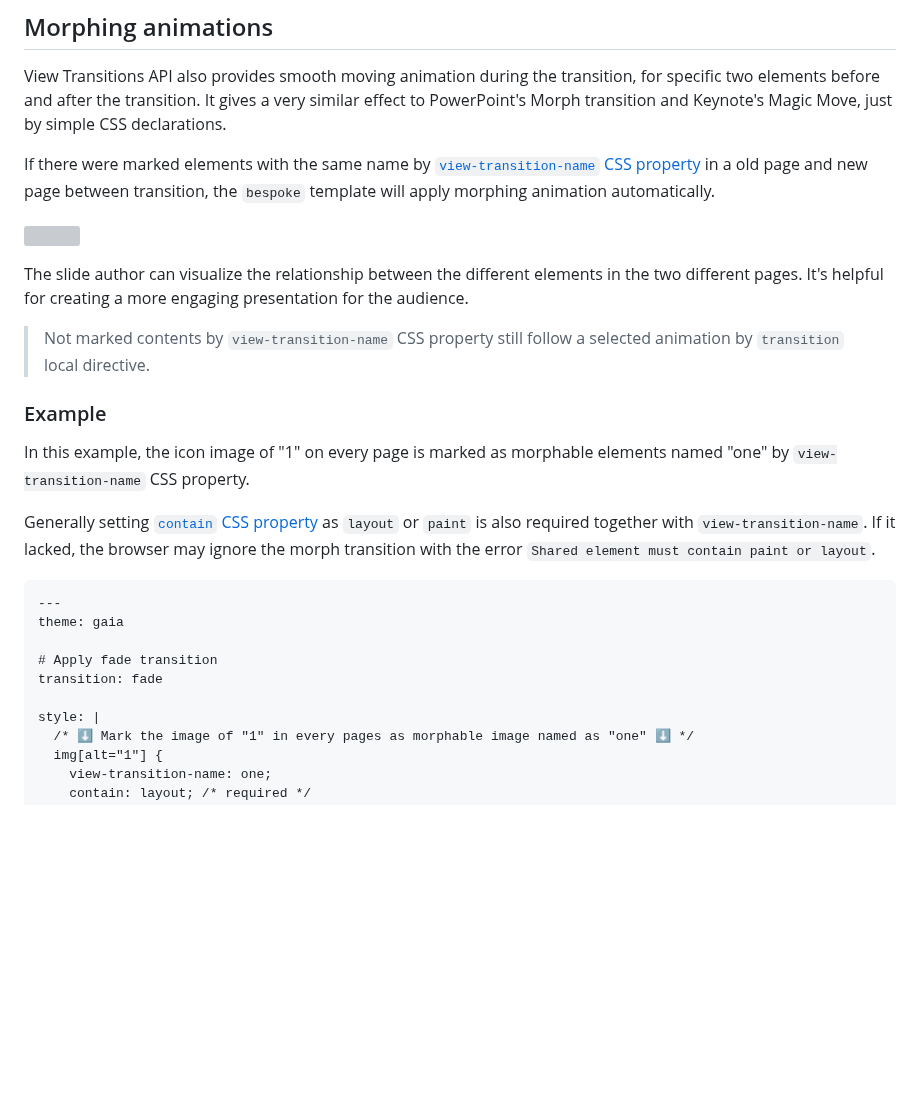
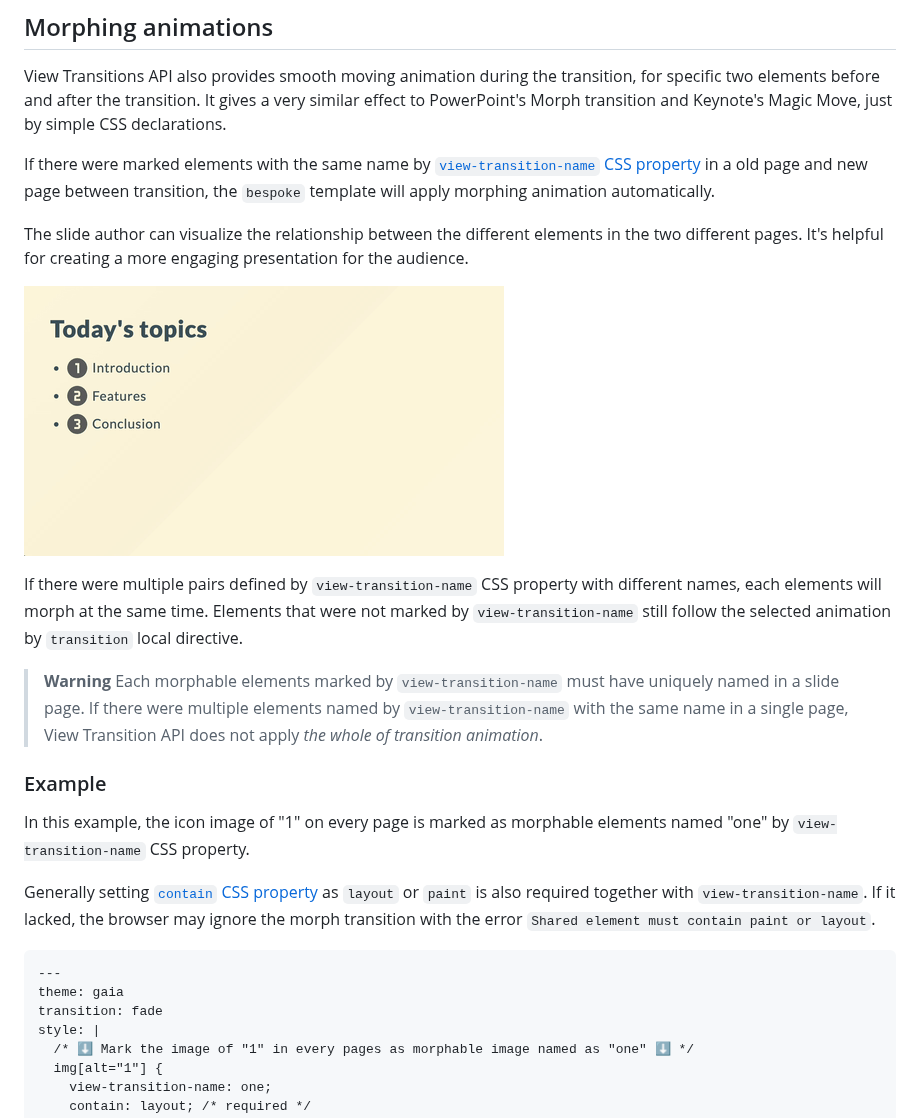
Before and after one commit to marp-team/marp-cli, a Markdown page: docs/bespoke-template/transitions.md, the part around one of its changes. Rendered like a GitHub page; pictures changed too: docs/bespoke-template/morphing-animation.gif (added); blank space fills up the shorter version; grey boxes are pictures that could not be loaded.

````diff
--- a/docs/bespoke-template/transitions.md
+++ b/docs/bespoke-template/transitions.md
@@ -379,6 +377,14 @@ If there were marked elements with the same name by [`view-transition-name` CSS
 The slide author can visualize the relationship between the different elements in the two different pages. It's helpful for creating a more engaging presentation for the audience.
 
-> Not marked contents by `view-transition-name` CSS property still follow a selected animation by `transition` local directive.
+<p align="center">
+
+[![Morph animation example](morphing-animation.gif)](./morphing-animation.mp4)
+
+</p>
+
+If there were multiple pairs defined by `view-transition-name` CSS property with different names, each elements will morph at the same time. Elements that were not marked by `view-transition-name` still follow the selected animation by `transition` local directive.
+
+> **Warning** Each morphable elements marked by `view-transition-name` must have uniquely named in a slide page. If there were multiple elements named by `view-transition-name` with the same name in a single page, View Transition API does not apply _the whole of transition animation_.
 
 ### Example
 
@@ -391,10 +397,7 @@ Generally setting [`contain` CSS property][contain] as `layout` or `paint` is al
 ```markdown
 ---
 theme: gaia
-
-# Apply fade transition
 transition: fade
-
 style: |
   /* ⬇️ Mark the image of "1" in every pages as morphable image named as "one" ⬇️ */
   img[alt="1"] {
````
Also changed, not shown: other parts of docs/bespoke-template/transitions.md (+55 -5 lines), 1 other file.
